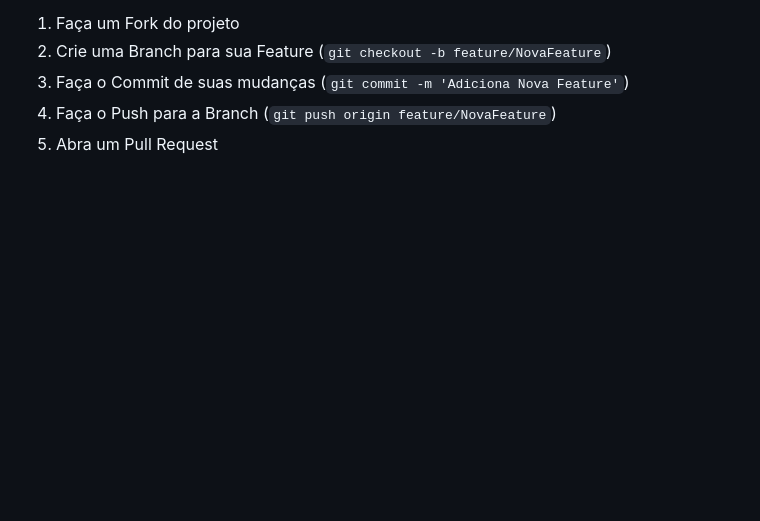
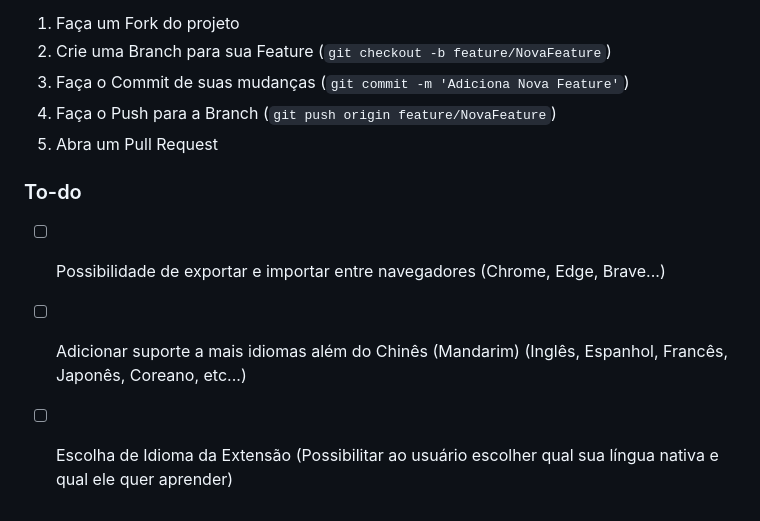
Before and after one commit to geraldohomero/VLL-VideoLanguageLearner, a Markdown page: README.md, the part around the change. GitHub-like rendering; blank space fills up the shorter version.

Commit message:
docs: add roadmap of planned features and improvements to README

```diff
--- a/README.md
+++ b/README.md
@@ -59,3 +59,9 @@ Contribuições são muito bem-vindas! Se você encontrar algum problema ou tive
 3. Faça o Commit de suas mudanças (`git commit -m 'Adiciona Nova Feature'`)
 4. Faça o Push para a Branch (`git push origin feature/NovaFeature`)
 5. Abra um Pull Request
+
+### To-do
+
+- [ ] Possibilidade de exportar e importar entre navegadores (Chrome, Edge, Brave...)
+- [ ] Adicionar suporte a mais idiomas além do Chinês (Mandarim) (Inglês, Espanhol, Francês, Japonês, Coreano, etc...)
+- [ ]  Escolha de Idioma da Extensão (Possibilitar ao usuário escolher qual sua língua nativa e qual ele quer aprender)
```
